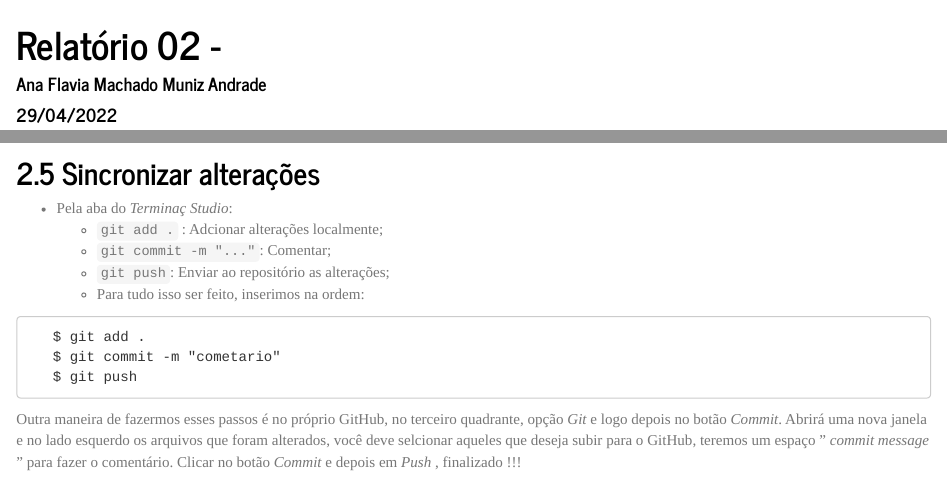
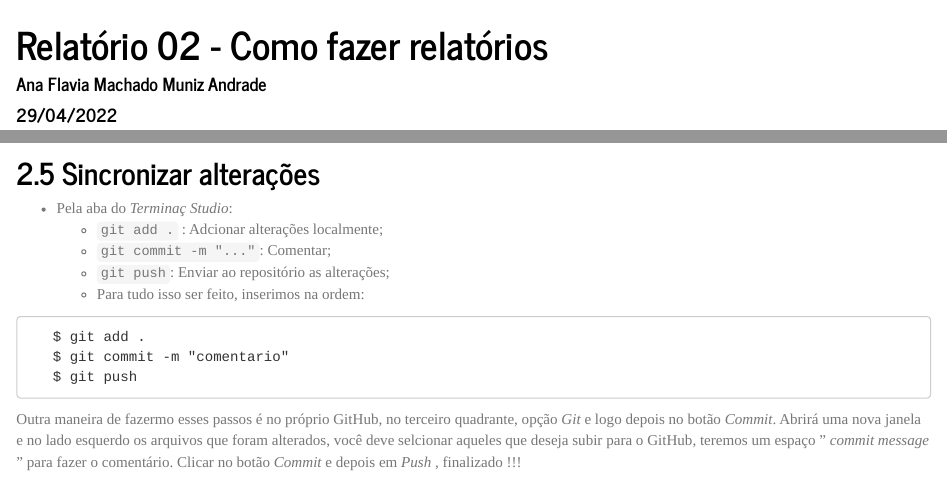
Before and after one commit to anaf08/discestcomp, an R Markdown document (rel02/index.Rmd): the page in a window 1100 px wide, from its top, and a second part further down, joined at a grey line. Rendered offline with R 4.5, knitr and Pandoc, with nearby package versions; a font, style sheet, LaTeX package, included part or bibliography that could not be used is replaced or left out.

Commit message:
finalizando

````diff
--- a/rel02/index.Rmd
+++ b/rel02/index.Rmd
@@ -1,5 +1,5 @@
 ---
-title: "Relatório 02 - "
+title: "Relatório 02 - Como fazer relatórios"
 author: "Ana Flavia Machado Muniz Andrade"
 date: "29/04/2022"
 header-includes:
@@ -105,8 +105,8 @@ Esses pacotes auxiliam na produção dos relatórios com suas funções, possibi
 
 ```
    $ git add .
-   $ git commit -m "cometario"
+   $ git commit -m "comentario"
    $ git push
 
 ```
-Outra maneira de fazermos esses passos é no próprio GitHub, no terceiro quadrante, opção _Git_  e logo depois no botão _Commit_. Abrirá uma nova janela e no lado esquerdo os arquivos que foram alterados, você deve selcionar aqueles que deseja subir para o GitHub, teremos um espaço " _commit message_ " para fazer o comentário. Clicar no botão _Commit_ e depois em _Push_ , finalizado !!!
+Outra maneira de fazermo esses passos é no próprio GitHub, no terceiro quadrante, opção _Git_  e logo depois no botão _Commit_. Abrirá uma nova janela e no lado esquerdo os arquivos que foram alterados, você deve selcionar aqueles que deseja subir para o GitHub, teremos um espaço " _commit message_ " para fazer o comentário. Clicar no botão _Commit_ e depois em _Push_ , finalizado !!!
````
Also changed, not shown: rel02/index.html.
